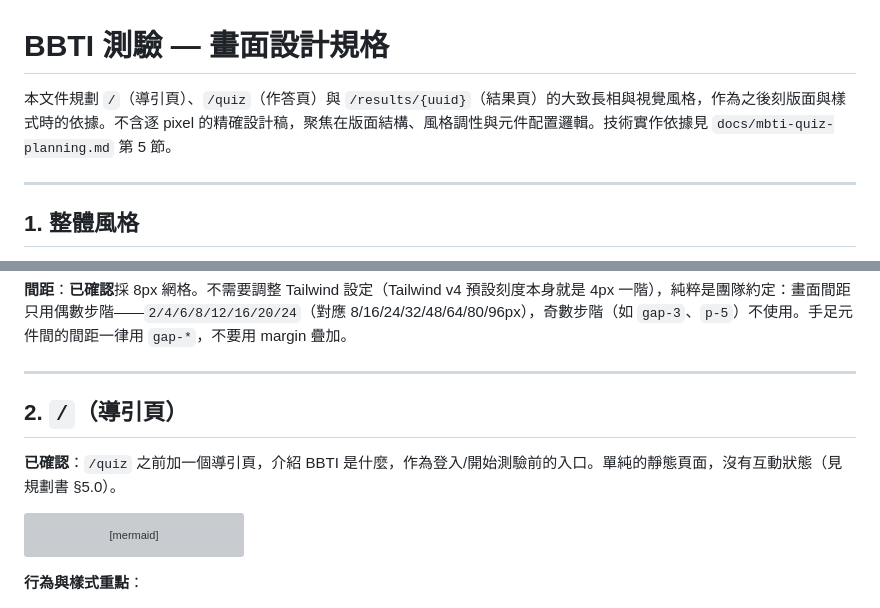
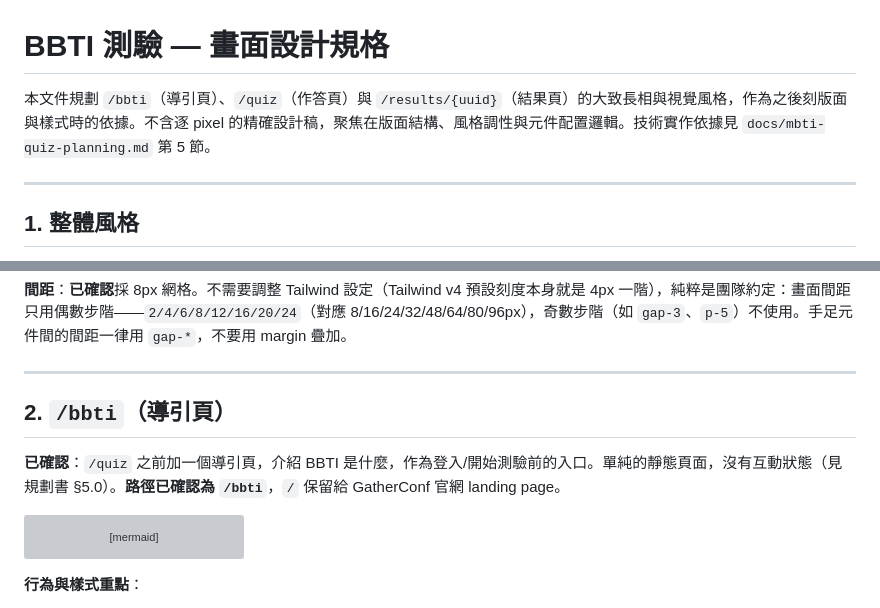
Before and after one commit to flamerecca/GatherConf2026, a Markdown page: docs/screen-design-spec.md, 2 parts joined by grey strips. Rendered like a GitHub page; grey boxes are pictures that could not be loaded.

Commit message:
Set BBTI intro page path to /bbti
Co-Authored-By: Claude Sonnet 5.5 <noreply@anthropic.com>

````diff
--- a/docs/screen-design-spec.md
+++ b/docs/screen-design-spec.md
@@ -1,6 +1,6 @@
 # BBTI 測驗 — 畫面設計規格
 
-本文件規劃 `/`（導引頁）、`/quiz`（作答頁）與 `/results/{uuid}`（結果頁）的大致長相與視覺風格，作為之後刻版面與樣式時的依據。不含逐 pixel 的精確設計稿，聚焦在版面結構、風格調性與元件配置邏輯。技術實作依據見 `docs/mbti-quiz-planning.md` 第 5 節。
+本文件規劃 `/bbti`（導引頁）、`/quiz`（作答頁）與 `/results/{uuid}`（結果頁）的大致長相與視覺風格，作為之後刻版面與樣式時的依據。不含逐 pixel 的精確設計稿，聚焦在版面結構、風格調性與元件配置邏輯。技術實作依據見 `docs/mbti-quiz-planning.md` 第 5 節。
 
 ---
 
@@ -40,9 +40,9 @@
 
 ---
 
-## 2. `/`（導引頁）
+## 2. `/bbti`（導引頁）
 
-**已確認**：`/quiz` 之前加一個導引頁，介紹 BBTI 是什麼，作為登入/開始測驗前的入口。單純的靜態頁面，沒有互動狀態（見規劃書 §5.0）。
+**已確認**：`/quiz` 之前加一個導引頁，介紹 BBTI 是什麼，作為登入/開始測驗前的入口。單純的靜態頁面，沒有互動狀態（見規劃書 §5.0）。**路徑已確認為 `/bbti`**，`/` 保留給 GatherConf 官網 landing page。
 
 ```mermaid
 flowchart TD
````
Also changed, not shown: docs/design-system.md (+2 -2 lines), docs/mbti-quiz-planning.md (+4 -4 lines).
